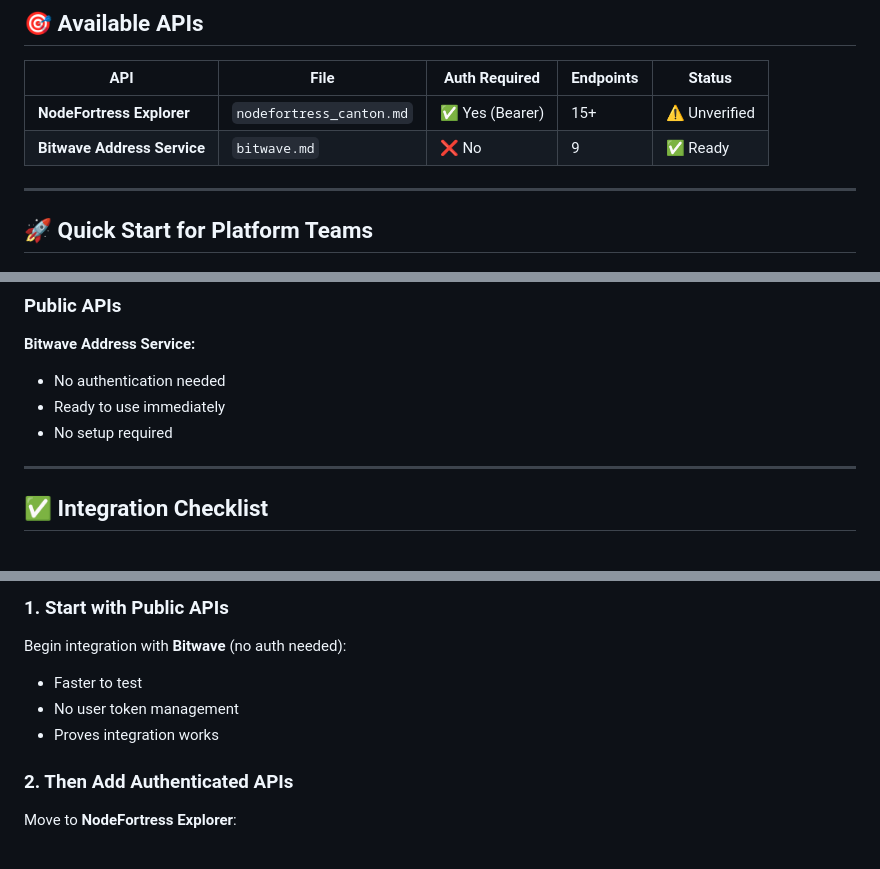
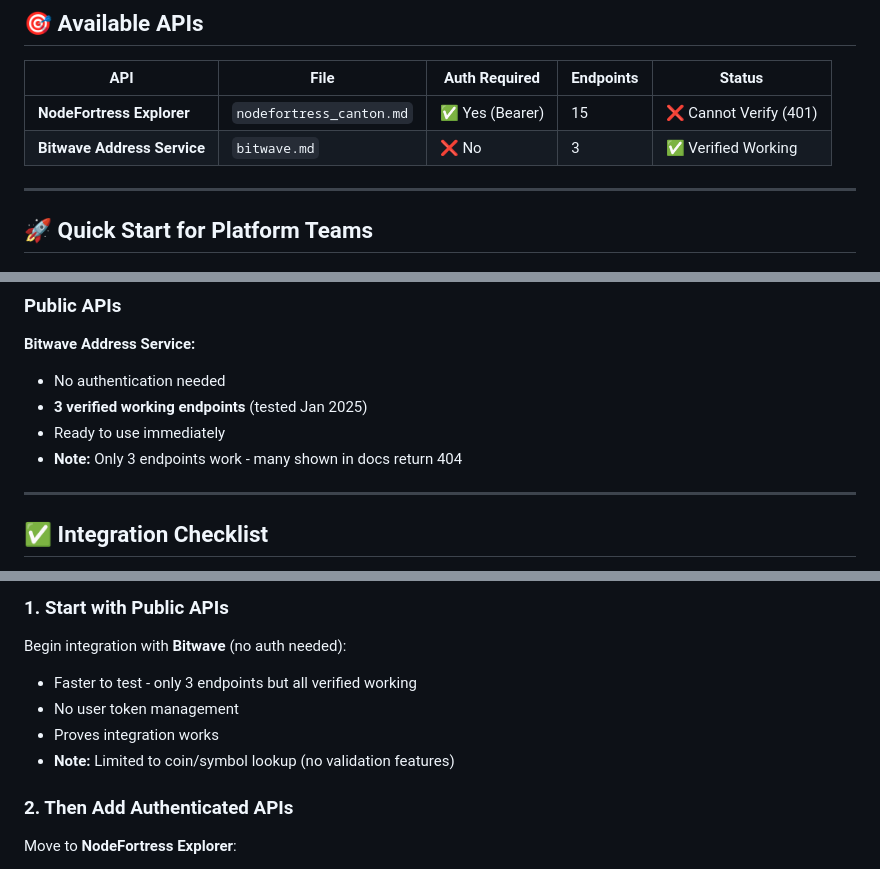
Before and after one commit to oregpt/Agenticledger_MCP_AnyApIService, a Markdown page: api-configs/README.md, 3 parts joined by grey strips. GitHub-like rendering.

```diff
--- a/api-configs/README.md
+++ b/api-configs/README.md
@@ -20,8 +20,8 @@ Each file contains:
 
 | API | File | Auth Required | Endpoints | Status |
 |-----|------|---------------|-----------|--------|
-| **NodeFortress Explorer** | `nodefortress_canton.md` | ✅ Yes (Bearer) | 15+ | ⚠️ Unverified |
-| **Bitwave Address Service** | `bitwave.md` | ❌ No | 9 | ✅ Ready |
+| **NodeFortress Explorer** | `nodefortress_canton.md` | ✅ Yes (Bearer) | 15 | ❌ Cannot Verify (401) |
+| **Bitwave Address Service** | `bitwave.md` | ❌ No | 3 | ✅ Verified Working |
 
 ---
 
@@ -110,8 +110,9 @@ registerAPI(apiConfig);
 
 **Bitwave Address Service:**
 - No authentication needed
+- **3 verified working endpoints** (tested Jan 2025)
 - Ready to use immediately
-- No setup required
+- **Note:** Only 3 endpoints work - many shown in docs return 404
 
 ---
 
@@ -319,9 +322,10 @@ agent.makeAPICall({
 ### 1. Start with Public APIs
 
 Begin integration with **Bitwave** (no auth needed):
-- Faster to test
+- Faster to test - only 3 endpoints but all verified working
 - No user token management
 - Proves integration works
+- **Note:** Limited to coin/symbol lookup (no validation features)
 
 ### 2. Then Add Authenticated APIs
 
```
Also changed, not shown: other parts of api-configs/README.md (+12 -8 lines), api-configs/bitwave.md (+258 -393 lines).
